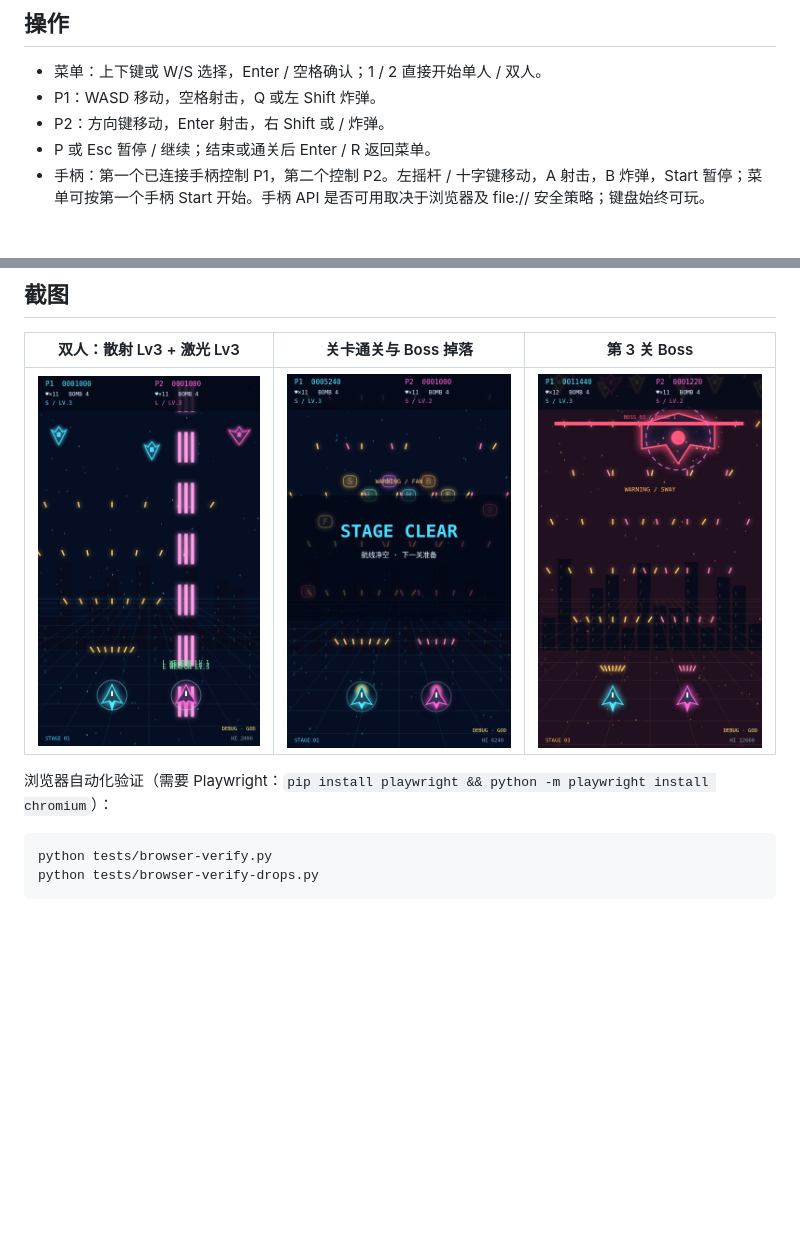
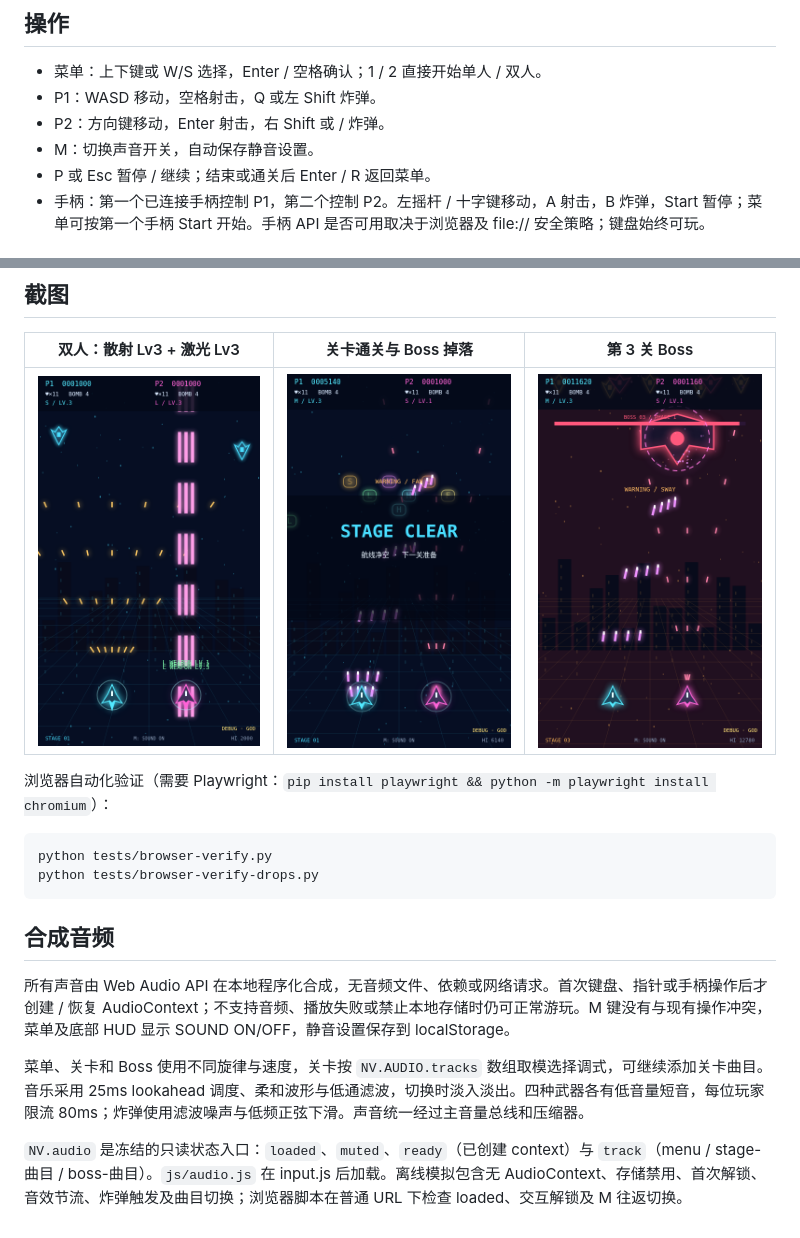
Before and after one commit to waynenb/shmup-game, a Markdown page: README.md, 2 parts joined by grey strips. Rendered like a GitHub page; pictures changed too: screenshots/10_spread3_laser3.png, screenshots/14_stage_clear.png, screenshots/17_boss_stage3.png; blank space fills up the shorter version.

Commit message:
Add procedural Web Audio BGM and SFX (shots, bomb) with M mute toggle

````diff
--- a/README.md
+++ b/README.md
@@ -7,6 +7,7 @@
 - 菜单：上下键或 W/S 选择，Enter / 空格确认；1 / 2 直接开始单人 / 双人。
 - P1：WASD 移动，空格射击，Q 或左 Shift 炸弹。
 - P2：方向键移动，Enter 射击，右 Shift 或 / 炸弹。
+- M：切换声音开关，自动保存静音设置。
 - P 或 Esc 暂停 / 继续；结束或通关后 Enter / R 返回菜单。
 - 手柄：第一个已连接手柄控制 P1，第二个控制 P2。左摇杆 / 十字键移动，A 射击，B 炸弹，Start 暂停；菜单可按第一个手柄 Start 开始。手柄 API 是否可用取决于浏览器及 file:// 安全策略；键盘始终可玩。
 
@@ -121,3 +122,11 @@ node tests/sim-test.cjs
 python tests/browser-verify.py
 python tests/browser-verify-drops.py
 ```
+
+## 合成音频
+
+所有声音由 Web Audio API 在本地程序化合成，无音频文件、依赖或网络请求。首次键盘、指针或手柄操作后才创建 / 恢复 AudioContext；不支持音频、播放失败或禁止本地存储时仍可正常游玩。M 键没有与现有操作冲突，菜单及底部 HUD 显示 SOUND ON/OFF，静音设置保存到 localStorage。
+
+菜单、关卡和 Boss 使用不同旋律与速度，关卡按 `NV.AUDIO.tracks` 数组取模选择调式，可继续添加关卡曲目。音乐采用 25ms lookahead 调度、柔和波形与低通滤波，切换时淡入淡出。四种武器各有低音量短音，每位玩家限流 80ms；炸弹使用滤波噪声与低频正弦下滑。声音统一经过主音量总线和压缩器。
+
+`NV.audio` 是冻结的只读状态入口：`loaded`、`muted`、`ready`（已创建 context）与 `track`（menu / stage-曲目 / boss-曲目）。`js/audio.js` 在 input.js 后加载。离线模拟包含无 AudioContext、存储禁用、首次解锁、音效节流、炸弹触发及曲目切换；浏览器脚本在普通 URL 下检查 loaded、交互解锁及 M 往返切换。
````
Also changed, not shown: 9 other files.
